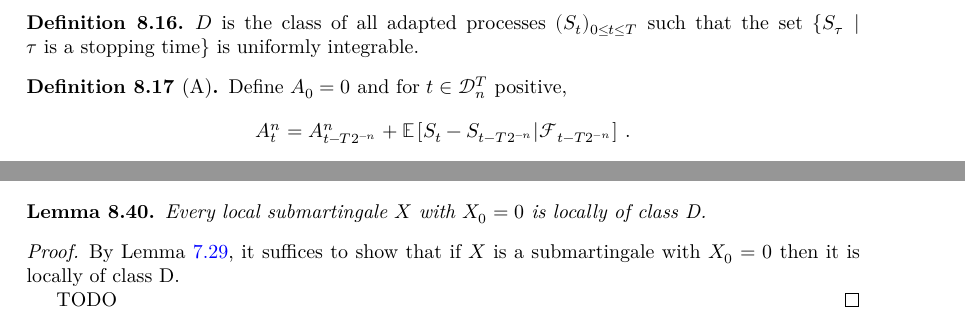
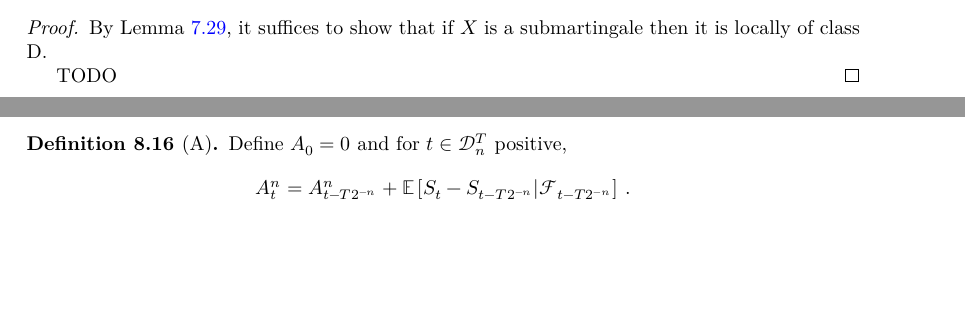
Before and after one commit to RemyDegenne/brownian-motion, a LaTeX thesis (blueprint/src/print.tex, which reads blueprint/src/chapters/doob_meyer.tex): two parts of pages 54 and 58 of 65 before the commit and two parts of pages 50 and 54 of 65 after it, joined at a grey line, cut at the place of the change, the shorter picture padded with empty space. Compiled offline with XeLaTeX.

```diff
--- a/blueprint/src/chapters/doob_meyer.tex
+++ b/blueprint/src/chapters/doob_meyer.tex
@@ -245,12 +245,6 @@
 TODO: everywhere below, $S$ is a cadlag submartingale of class D on $[0,T]$?
 
 
-\begin{definition}\label{def:Doob_Meyer_class}
-  \uses{def:IsStoppingTime}
-$D$ is the class of all adapted processes $(S_t)_{0\leq t\leq T}$ such that the set $\{S_\tau \mid \tau \text{ is a stopping time}\}$ is uniformly integrable.
-\end{definition}
-
-
 \begin{definition}[A]\label{def:A}
   \uses{def:dyadics, def:predictablePart}
 Define $A_0=0$ and for $t\in\mathcal{D}_n^T$ positive,
@@ -600,20 +594,6 @@
 \section{Local version of the Doob-Meyer decomposition}
 
 
-
-\begin{lemma}\label{lem:IsLocalSubmartingale.local_doobMeyerClass}
-  \uses{def:IsLocalSubmartingale, def:Doob_Meyer_class}
-Every local submartingale $X$ with $X_0 = 0$ is locally of class D.
-\end{lemma}
-
-\begin{proof}
-  \uses{lem:local_induction}
-By Lemma~\ref{lem:local_induction}, it suffices to show that if $X$ is a submartingale with $X_0=0$ then it is locally of class D.
-
-TODO
-\end{proof}
-
-
 \begin{theorem}[Doob-Meyer decomposition]\label{thm:local_doobMeyer}
   \uses{def:IsLocalSubmartingale, def:predictable, def:IsLocalMartingale}
 An adapted process $X$ is a cadlag local submartingale iff $X = M + A$ where $M$ is a cadlag local martingale and $A$ is a predictable, cadlag, locally integrable and increasing process starting at $0$.
```
Also changed, not shown: blueprint/src/chapters/filtration_martingale.tex (+11 -6 lines), blueprint/src/chapters/doob_meyer.tex (6 more changed lines).
